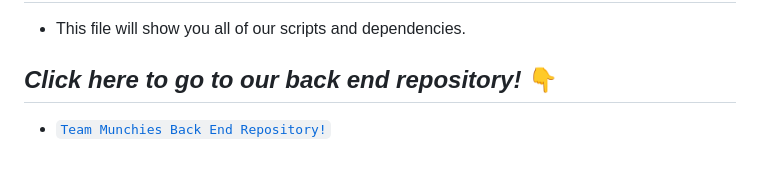
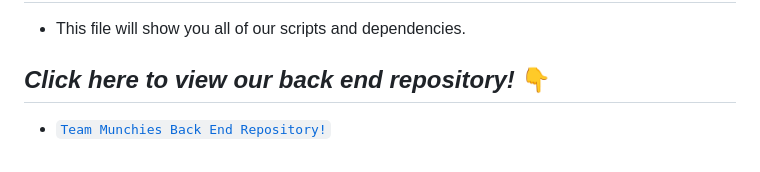
Before and after one commit to jstanley490/grace_shopper, a Markdown page: README.md, the part around the change. Rendered like a GitHub page.

````diff
--- a/README.md
+++ b/README.md
@@ -114,5 +114,5 @@ This is our main folder within the repository that houses all of our main code.
 
 * This file will show you all of our scripts and dependencies.
 
-## *Click here to go to our back end repository!* 👇
+## *Click here to view our back end repository!* 👇
 * [```Team Munchies Back End Repository!```](https://github.com/Blizzrard/graceShopperBackend/tree/main)
````
